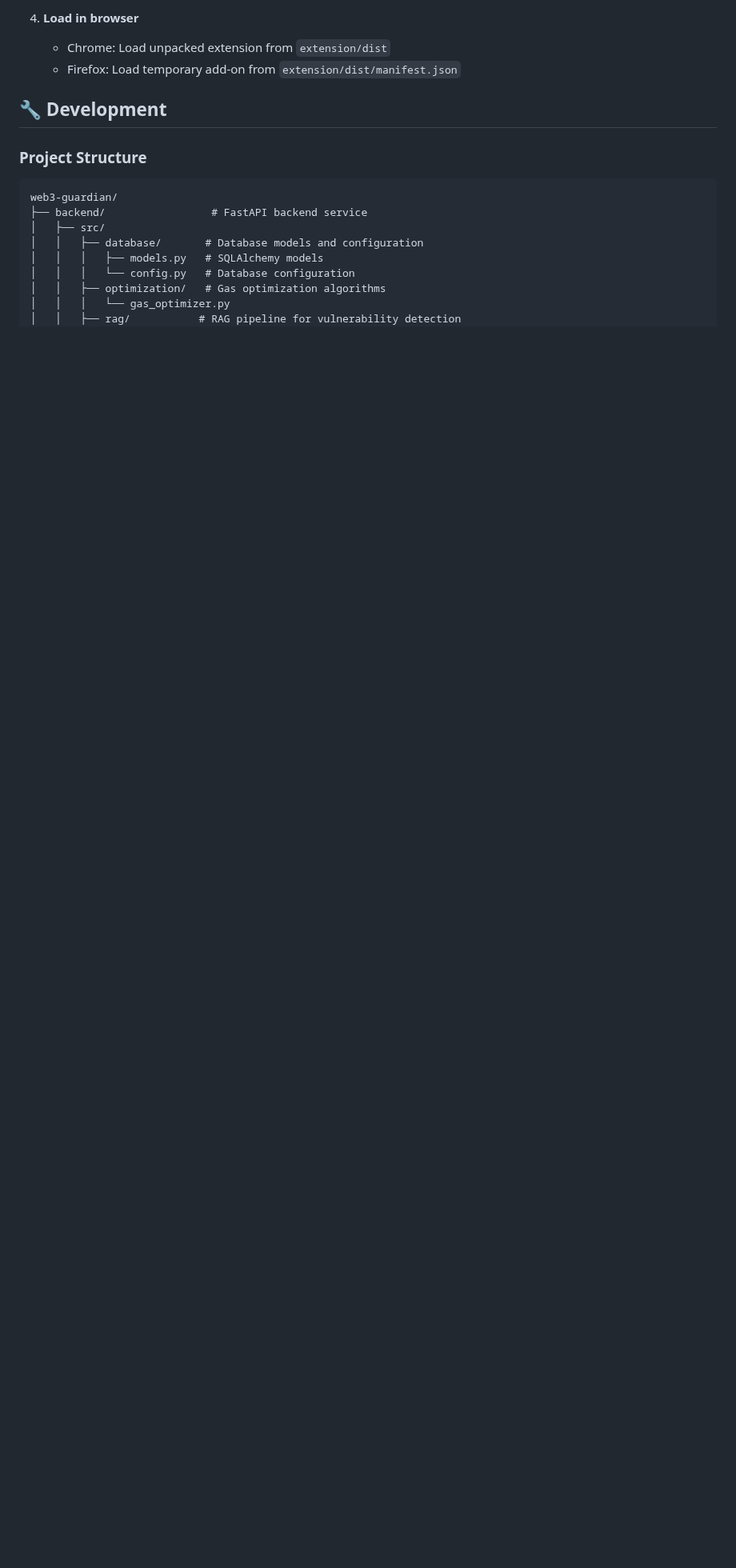
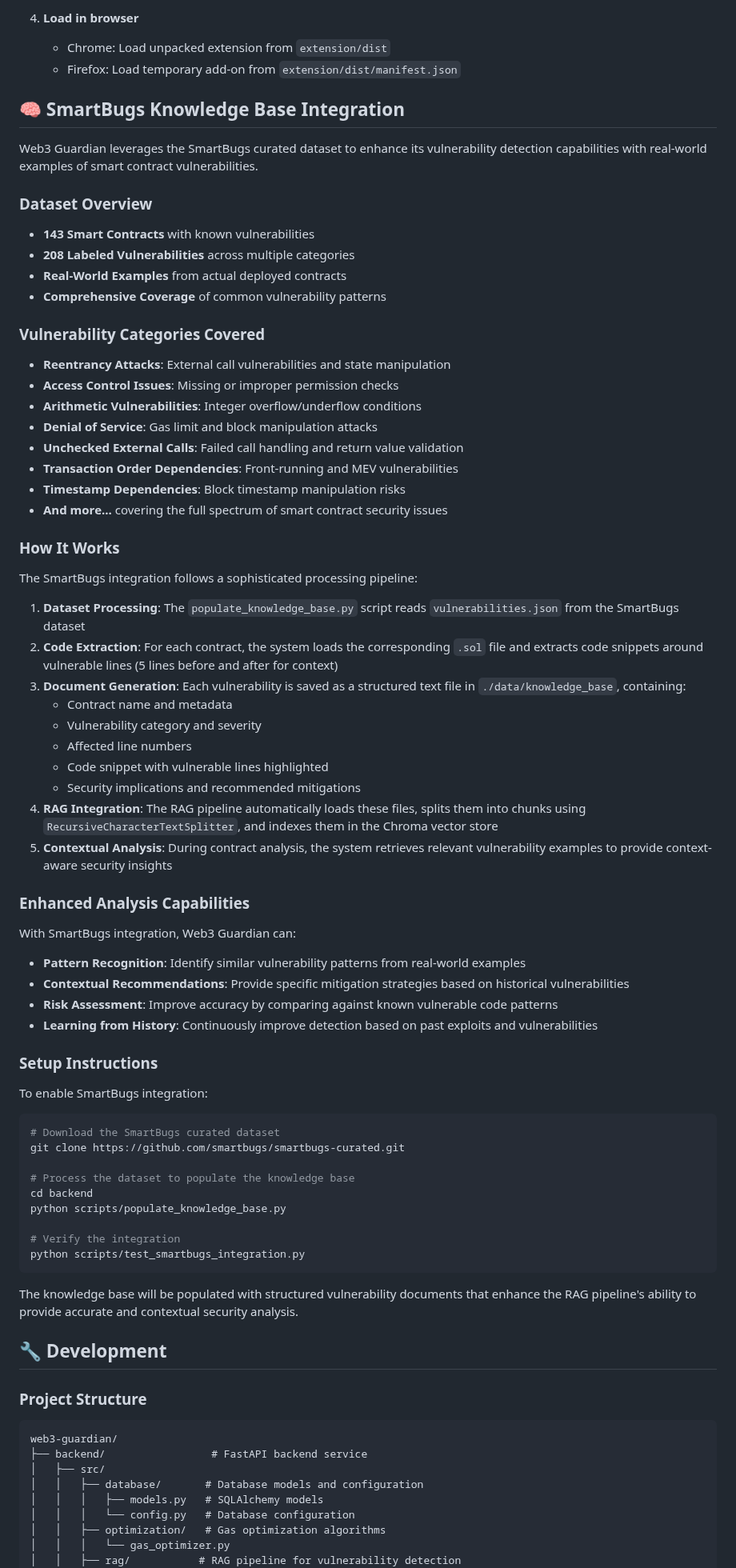
Before and after one commit to 0x-Professor/web3-Guardian, a Markdown page: README.md, the part around the change. Shown at 80% size. GitHub-like rendering; blank space fills up the shorter version.

Commit message:
feat: add SmartBugs knowledge base integration details to README

````diff
--- a/README.md
+++ b/README.md
@@ -208,6 +208,67 @@ Web3 Guardian is a comprehensive security suite for Web3 that combines a browser
 4. **Load in browser**
    - Chrome: Load unpacked extension from `extension/dist`
    - Firefox: Load temporary add-on from `extension/dist/manifest.json`
+
+## 🧠 SmartBugs Knowledge Base Integration
+
+Web3 Guardian leverages the SmartBugs curated dataset to enhance its vulnerability detection capabilities with real-world examples of smart contract vulnerabilities.
+
+### Dataset Overview
+- **143 Smart Contracts** with known vulnerabilities
+- **208 Labeled Vulnerabilities** across multiple categories
+- **Real-World Examples** from actual deployed contracts
+- **Comprehensive Coverage** of common vulnerability patterns
+
+### Vulnerability Categories Covered
+- **Reentrancy Attacks**: External call vulnerabilities and state manipulation
+- **Access Control Issues**: Missing or improper permission checks
+- **Arithmetic Vulnerabilities**: Integer overflow/underflow conditions
+- **Denial of Service**: Gas limit and block manipulation attacks
+- **Unchecked External Calls**: Failed call handling and return value validation
+- **Transaction Order Dependencies**: Front-running and MEV vulnerabilities
+- **Timestamp Dependencies**: Block timestamp manipulation risks
+- **And more...** covering the full spectrum of smart contract security issues
+
+### How It Works
+
+The SmartBugs integration follows a sophisticated processing pipeline:
+
+1. **Dataset Processing**: The `populate_knowledge_base.py` script reads `vulnerabilities.json` from the SmartBugs dataset
+2. **Code Extraction**: For each contract, the system loads the corresponding `.sol` file and extracts code snippets around vulnerable lines (5 lines before and after for context)
+3. **Document Generation**: Each vulnerability is saved as a structured text file in `./data/knowledge_base`, containing:
+   - Contract name and metadata
+   - Vulnerability category and severity
+   - Affected line numbers
+   - Code snippet with vulnerable lines highlighted
+   - Security implications and recommended mitigations
+4. **RAG Integration**: The RAG pipeline automatically loads these files, splits them into chunks using `RecursiveCharacterTextSplitter`, and indexes them in the Chroma vector store
+5. **Contextual Analysis**: During contract analysis, the system retrieves relevant vulnerability examples to provide context-aware security insights
+
+### Enhanced Analysis Capabilities
+
+With SmartBugs integration, Web3 Guardian can:
+- **Pattern Recognition**: Identify similar vulnerability patterns from real-world examples
+- **Contextual Recommendations**: Provide specific mitigation strategies based on historical vulnerabilities
+- **Risk Assessment**: Improve accuracy by comparing against known vulnerable code patterns
+- **Learning from History**: Continuously improve detection based on past exploits and vulnerabilities
+
+### Setup Instructions
+
+To enable SmartBugs integration:
+
+```bash
+# Download the SmartBugs curated dataset
+git clone https://github.com/smartbugs/smartbugs-curated.git
+
+# Process the dataset to populate the knowledge base
+cd backend
+python scripts/populate_knowledge_base.py
+
+# Verify the integration
+python scripts/test_smartbugs_integration.py
+```
+
+The knowledge base will be populated with structured vulnerability documents that enhance the RAG pipeline's ability to provide accurate and contextual security analysis.
 
 ## 🔧 Development
 
````
